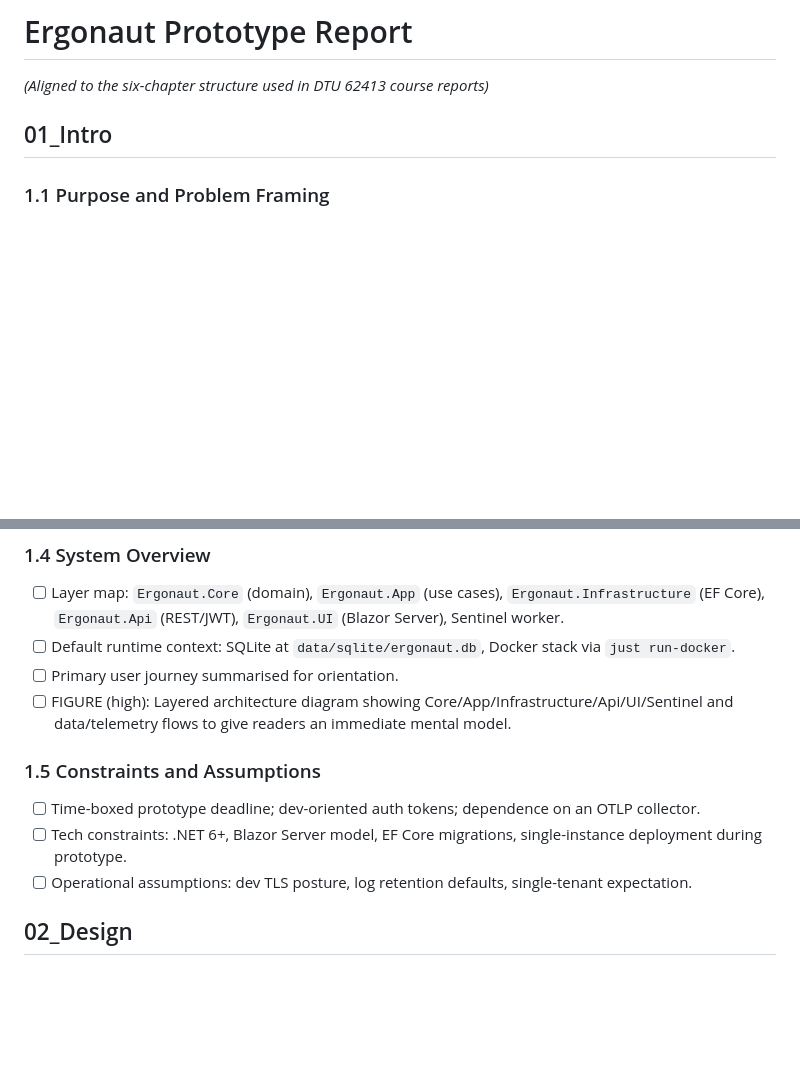
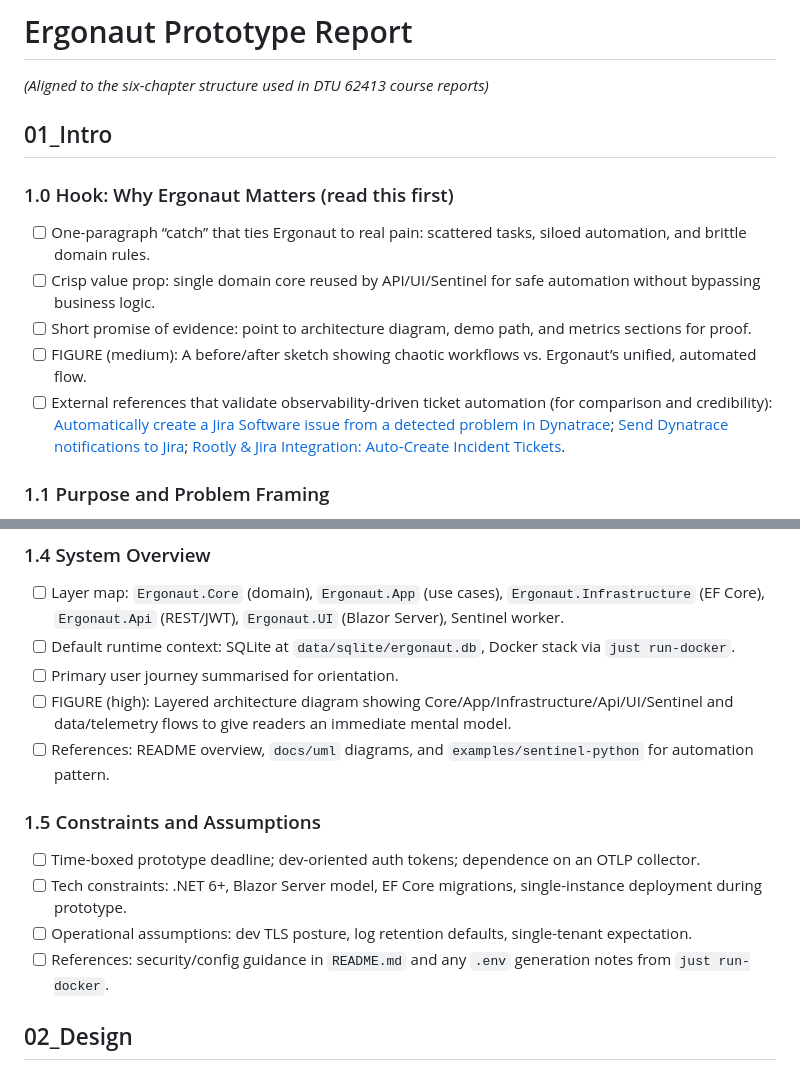
Before and after one commit to LukasLeindals/ergonaut, a Markdown page: docs/report_structure.md, 2 parts joined by grey strips. Drawn GitHub-style; blank space fills up the shorter version.

```diff
--- a/docs/report_structure.md
+++ b/docs/report_structure.md
@@ -2,6 +2,13 @@
 *(Aligned to the six-chapter structure used in DTU 62413 course reports)*
 
 ## 01_Intro
+### 1.0 Hook: Why Ergonaut Matters (read this first)
+- [ ] One-paragraph “catch” that ties Ergonaut to real pain: scattered tasks, siloed automation, and brittle domain rules.
+- [ ] Crisp value prop: single domain core reused by API/UI/Sentinel for safe automation without bypassing business logic.
+- [ ] Short promise of evidence: point to architecture diagram, demo path, and metrics sections for proof.
+- [ ] FIGURE (medium): A before/after sketch showing chaotic workflows vs. Ergonaut’s unified, automated flow.
+- [ ] External references that validate observability-driven ticket automation (for comparison and credibility): [Automatically create a Jira Software issue from a detected problem in Dynatrace](https://www.atlassian.com/devops/observability-tutorials/jira-dynatrace-issue); [Send Dynatrace notifications to Jira](https://docs.dynatrace.com/docs/analyze-explore-automate/notifications-and-alerting/problem-notifications/jira-integration); [Rootly & Jira Integration: Auto‑Create Incident Tickets](https://rootly.com/sre/rootly-jira-integration-auto-create-incident-tickets).
+
 ### 1.1 Purpose and Problem Framing
 - [ ] State the real-world need: reliable project/task tracking with automation that respects domain rules.
 - [ ] Position this submission as a functional prototype deliverable; clarify scope vs. full product.
@@ -22,11 +29,13 @@
 - [ ] Default runtime context: SQLite at `data/sqlite/ergonaut.db`, Docker stack via `just run-docker`.
 - [ ] Primary user journey summarised for orientation.
 - [ ] FIGURE (high): Layered architecture diagram showing Core/App/Infrastructure/Api/UI/Sentinel and data/telemetry flows to give readers an immediate mental model.
+- [ ] References: README overview, `docs/uml` diagrams, and `examples/sentinel-python` for automation pattern.
 
 ### 1.5 Constraints and Assumptions
 - [ ] Time-boxed prototype deadline; dev-oriented auth tokens; dependence on an OTLP collector.
 - [ ] Tech constraints: .NET 6+, Blazor Server model, EF Core migrations, single-instance deployment during prototype.
 - [ ] Operational assumptions: dev TLS posture, log retention defaults, single-tenant expectation.
+- [ ] References: security/config guidance in `README.md` and any `.env` generation notes from `just run-docker`.
 
 ## 02_Design
 ### 2.1 Architectural Style and Quality Attributes
```
